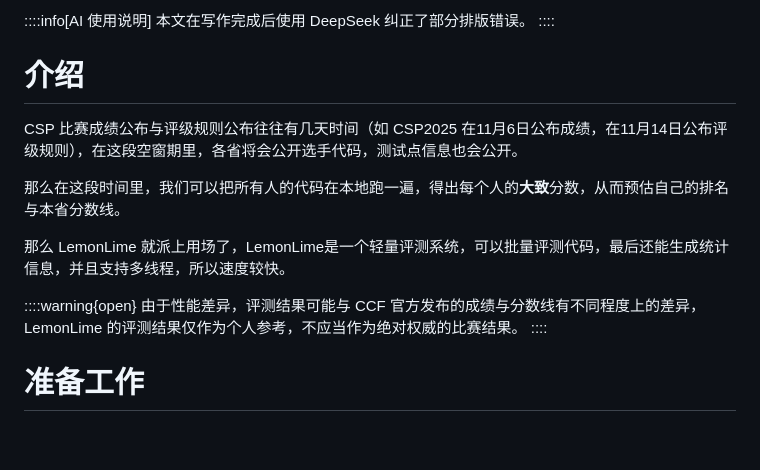
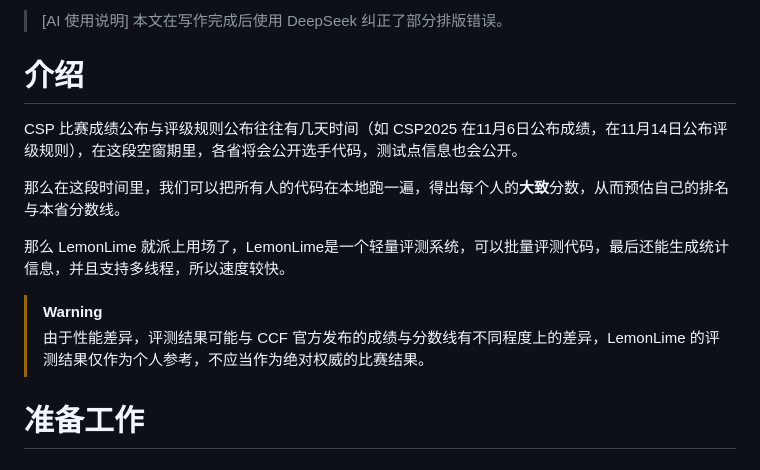
Before and after one commit to SigmaDCY/LemonLimeGuide, a Markdown page: README.md, the part around the change. Rendered like a GitHub page; blank space fills up the shorter version.

```diff
--- a/README.md
+++ b/README.md
@@ -1,6 +1,5 @@
-::::info[AI 使用说明]
-本文在写作完成后使用 DeepSeek 纠正了部分排版错误。
-::::
+> [AI 使用说明]
+> 本文在写作完成后使用 DeepSeek 纠正了部分排版错误。
 
 # 介绍
 CSP 比赛成绩公布与评级规则公布往往有几天时间（如 CSP2025 在11月6日公布成绩，在11月14日公布评级规则），在这段空窗期里，各省将会公开选手代码，测试点信息也会公开。
@@ -9,9 +8,8 @@ CSP 比赛成绩公布与评级规则公布往往有几天时间（如 CSP2025
 
 那么 LemonLime 就派上用场了，LemonLime是一个轻量评测系统，可以批量评测代码，最后还能生成统计信息，并且支持多线程，所以速度较快。
 
-::::warning{open}
-由于性能差异，评测结果可能与 CCF 官方发布的成绩与分数线有不同程度上的差异，LemonLime 的评测结果仅作为个人参考，不应当作为绝对权威的比赛结果。
-::::
+> [!WARNING]
+> 由于性能差异，评测结果可能与 CCF 官方发布的成绩与分数线有不同程度上的差异，LemonLime 的评测结果仅作为个人参考，不应当作为绝对权威的比赛结果。
 # 准备工作
 
 ## 下载测试点信息与所在省份选手代码
```
